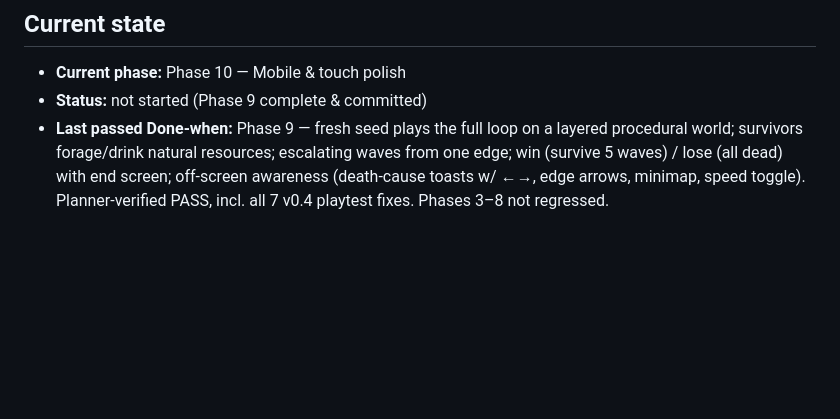
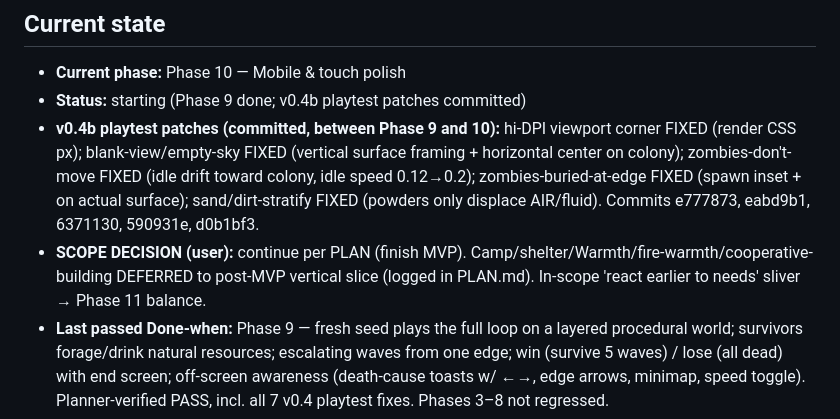
Before and after one commit to lamellama/grave-grain, a Markdown page: PROGRESS.md, the part around the change. Rendered like a GitHub page; blank space fills up the shorter version.

```diff
--- a/PROGRESS.md
+++ b/PROGRESS.md
@@ -9,7 +9,9 @@ See `AGENTS.md` → *Autonomous run & escalation protocol* for the rules this lo
 ## Current state
 
 - **Current phase:** Phase 10 — Mobile & touch polish
-- **Status:** not started (Phase 9 complete & committed)
+- **Status:** starting (Phase 9 done; v0.4b playtest patches committed)
+- **v0.4b playtest patches (committed, between Phase 9 and 10):** hi-DPI viewport corner FIXED (render CSS px); blank-view/empty-sky FIXED (vertical surface framing + horizontal center on colony); zombies-don't-move FIXED (idle drift toward colony, idle speed 0.12→0.2); zombies-buried-at-edge FIXED (spawn inset + on actual surface); sand/dirt-stratify FIXED (powders only displace AIR/fluid). Commits e777873, eabd9b1, 6371130, 590931e, d0b1bf3.
+- **SCOPE DECISION (user):** continue per PLAN (finish MVP). Camp/shelter/Warmth/fire-warmth/cooperative-building DEFERRED to post-MVP vertical slice (logged in PLAN.md). In-scope 'react earlier to needs' sliver → Phase 11 balance.
 - **Last passed Done-when:** Phase 9 — fresh seed plays the full loop on a layered procedural world; survivors forage/drink natural resources; escalating waves from one edge; win (survive 5 waves) / lose (all dead) with end screen; off-screen awareness (death-cause toasts w/ ←→, edge arrows, minimap, speed toggle). Planner-verified PASS, incl. all 7 v0.4 playtest fixes. Phases 3–8 not regressed.
 - **GATE:** cleared. **Phase 10 carry-forwards / balance:** (a) ~~dpr putImageData corner bug~~ FIXED + ~~camera framed empty sky (world taller than viewport)~~ FIXED (both user-reported): render in CSS px (canvas backing=floor(rect.w/h), no dpr) so ImageData==backing; and clampCamera no longer pins y=0 — main frames camera vertically on the surface (spawnY ~30% down) after worldgen + on resize. Verified headless: ImageData fills canvas, 63% terrain in-frame. Later refinement: crisp-retina device-px render; optional vertical scroll input to view deep ore. (b) Balance: zombie spawn edge ~920 cells from colony → sparse early combat. (c) miner targets any exposed STONE/WALL — fine in worldgen (DIRT surface).
 - **Playtest v0.4 fixes (all landed in Phase 9):** #1 death toasts+needs bars, #2 STEP_UP_MAX=2, #3 nearest-REACHABLE resource targeting, #4 generateWorld wired, #5 reachable ore, #6/#7 removed free Wood/Stone paint (build via costed/breachable Fence/Wall).
```
Also changed, not shown: PLAN.md (+13 -0 lines).
